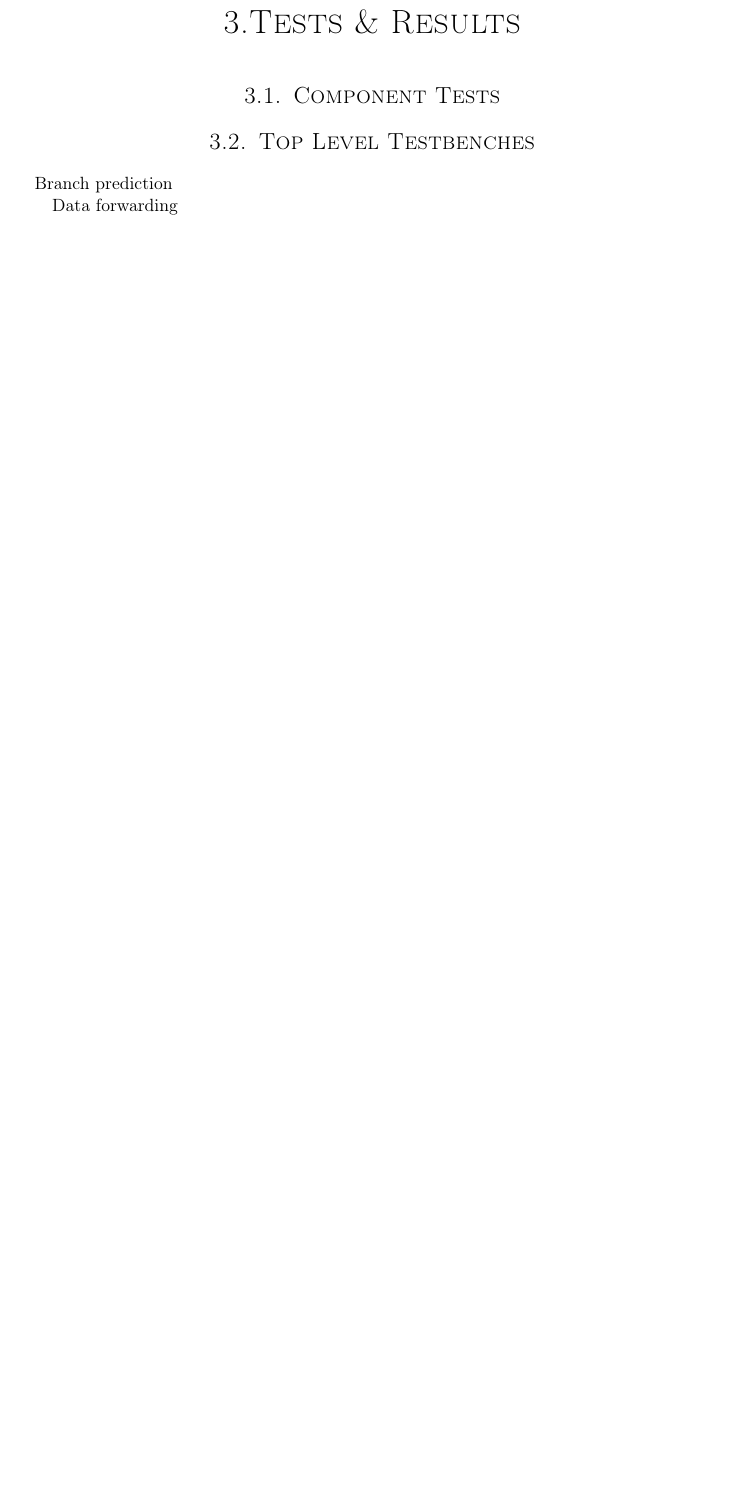
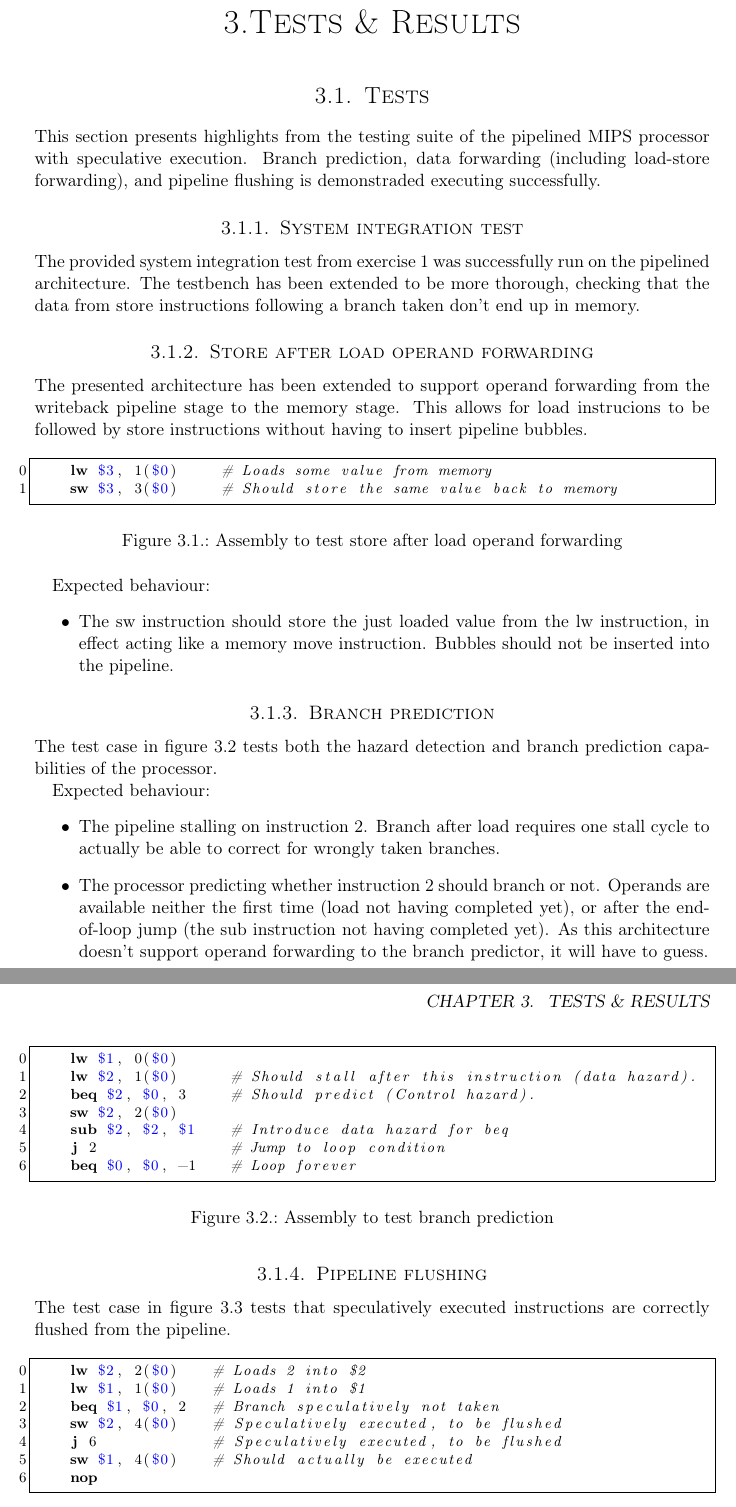
Before and after one commit to cristeahub/dmkonst, a LaTeX document (report-ex2/report.tex, which reads report-ex2/tests-results/tests-results.tex): part of page 7 of 11 before the commit and two parts of pages 7 and 8 of 12 after it, the two joined at a grey line, cut so that both start at the same text, the shorter picture padded with empty space. Compiled offline with pdfLaTeX.

Commit message:
Write test descriptions

```diff
--- a/report-ex2/tests-results/tests-results.tex
+++ b/report-ex2/tests-results/tests-results.tex
@@ -1,9 +1,77 @@
 \chapter{Tests \& Results}
 
-\section{Component Tests}
+\section{Tests}
 
-\section{Top Level Testbenches}
+This section presents highlights from the testing suite of the pipelined MIPS processor with speculative execution. Branch prediction, data forwarding (including load-store forwarding), and pipeline flushing is demonstraded executing successfully.
 
-Branch prediction
+\subsection{System integration test}
 
-Data forwarding
+The provided system integration test from exercise 1 was successfully run on the pipelined architecture.
+The testbench has been extended to be more thorough, checking that the data from store instructions following a branch taken don't end up in memory.
+
+\subsection{Store after load operand forwarding}
+
+The presented architecture has been extended to support operand forwarding from the writeback pipeline stage to the memory stage.
+This allows for load instrucions to be followed by store instructions without having to insert pipeline bubbles.
+
+\begin{figure}[h]
+  \begin{code}
+    lw $3, 1($0)     # Loads some value from memory
+    sw $3, 3($0)     # Should store the same value back to memory
+  \end{code}
+  \caption{Assembly to test store after load operand forwarding}
+  \label{fig:test-store-after-load}
+\end{figure}
+
+Expected behaviour:
+\begin{itemize}
+  \item
+    The sw instruction should store the just loaded value from the lw instruction, in effect acting like a memory move instruction.
+    Bubbles should not be inserted into the pipeline.
+\end{itemize}
+
+\subsection{Branch prediction}
+
+The test case in figure \ref{fig:test-branch-prediction} tests both the hazard detection and branch prediction capabilities of the processor.
+
+\begin{figure}[h]
+  \begin{code}
+    lw $1, 0($0)
+    lw $2, 1($0)      # Should stall after this instruction (data hazard).
+    beq $2, $0, 3     # Should predict (Control hazard).
+    sw $2, 2($0)
+    sub $2, $2, $1    # Introduce data hazard for beq
+    j 2               # Jump to loop condition
+    beq $0, $0, -1    # Loop forever
+  \end{code}
+  \caption{Assembly to test branch prediction} \label{fig:test-branch-prediction}
+\end{figure}
+
+Expected behaviour:
+\begin{itemize}
+  \item
+    The pipeline stalling on instruction 2. Branch after load requires one stall cycle to actually be able to correct for wrongly taken branches.
+  \item
+    The processor predicting whether instruction 2 should branch or not.
+    Operands are available neither the first time (load not having completed yet), or after the end-of-loop jump (the sub instruction not having completed yet).
+    As this architecture doesn't support operand forwarding to the branch predictor, it will have to guess.
+\end{itemize}
+
+
+\subsection{Pipeline flushing}
+
+The test case in figure \ref{fig:test-pipeline-flushing} tests that speculatively executed instructions are correctly flushed from the pipeline.
+
+\begin{figure}[h]
+  \begin{code}
+    lw $2, 2($0)    # Loads 2 into $2
+    lw $1, 1($0)    # Loads 1 into $1
+    beq $1, $0, 2   # Branch speculatively not taken
+    sw $2, 4($0)    # Speculatively executed, to be flushed
+    j 6             # Speculatively executed, to be flushed
+    sw $1, 4($0)    # Should actually be executed
+    nop
+  \end{code}
+  \caption{Assembly to test pipeline flushing}
+  \label{fig:test-pipeline-flushing}
+\end{figure}
```
Also changed, not shown: report-ex2/tests-results/tests-results.tex (8 more changed lines).
